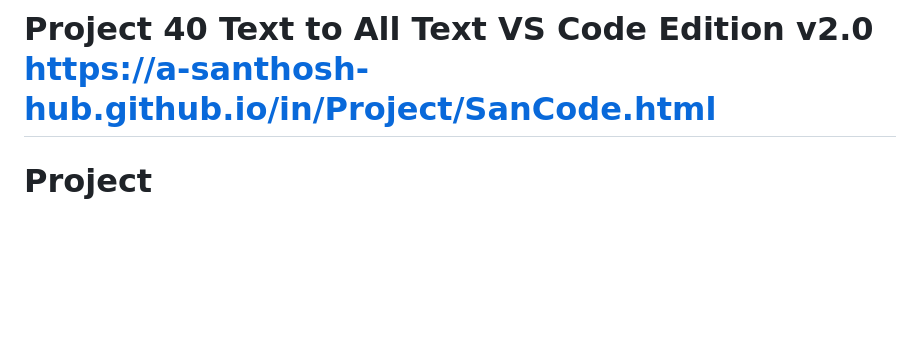
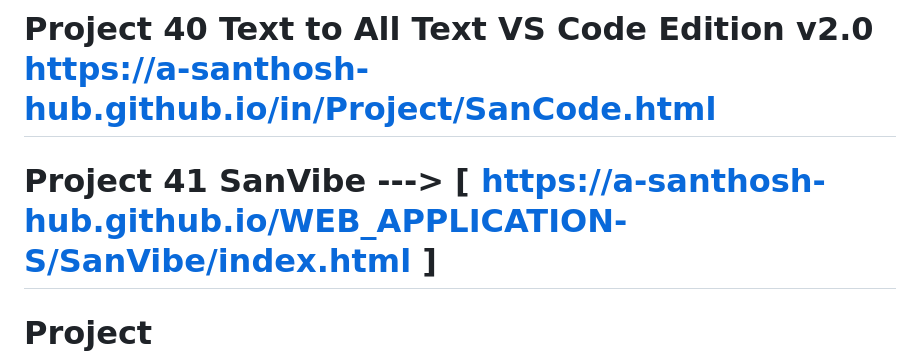
Before and after one commit to A-Santhosh-Hub/HTML, a Markdown page: README.md, the part around the change. GitHub-like rendering; blank space fills up the shorter version.

Commit message:
Add SanVibe

```diff
--- a/README.md
+++ b/README.md
@@ -84,6 +84,8 @@
 
 # Project 40 Text to All Text VS Code Edition v2.0 https://a-santhosh-hub.github.io/in/Project/SanCode.html
 
+# Project 41 SanVibe ---> [ https://a-santhosh-hub.github.io/WEB_APPLICATION-S/SanVibe/index.html ]
+
 
 # Project   https://santhosh2024.neocities.org/skill/in ---[ SKILL ]
 
```
